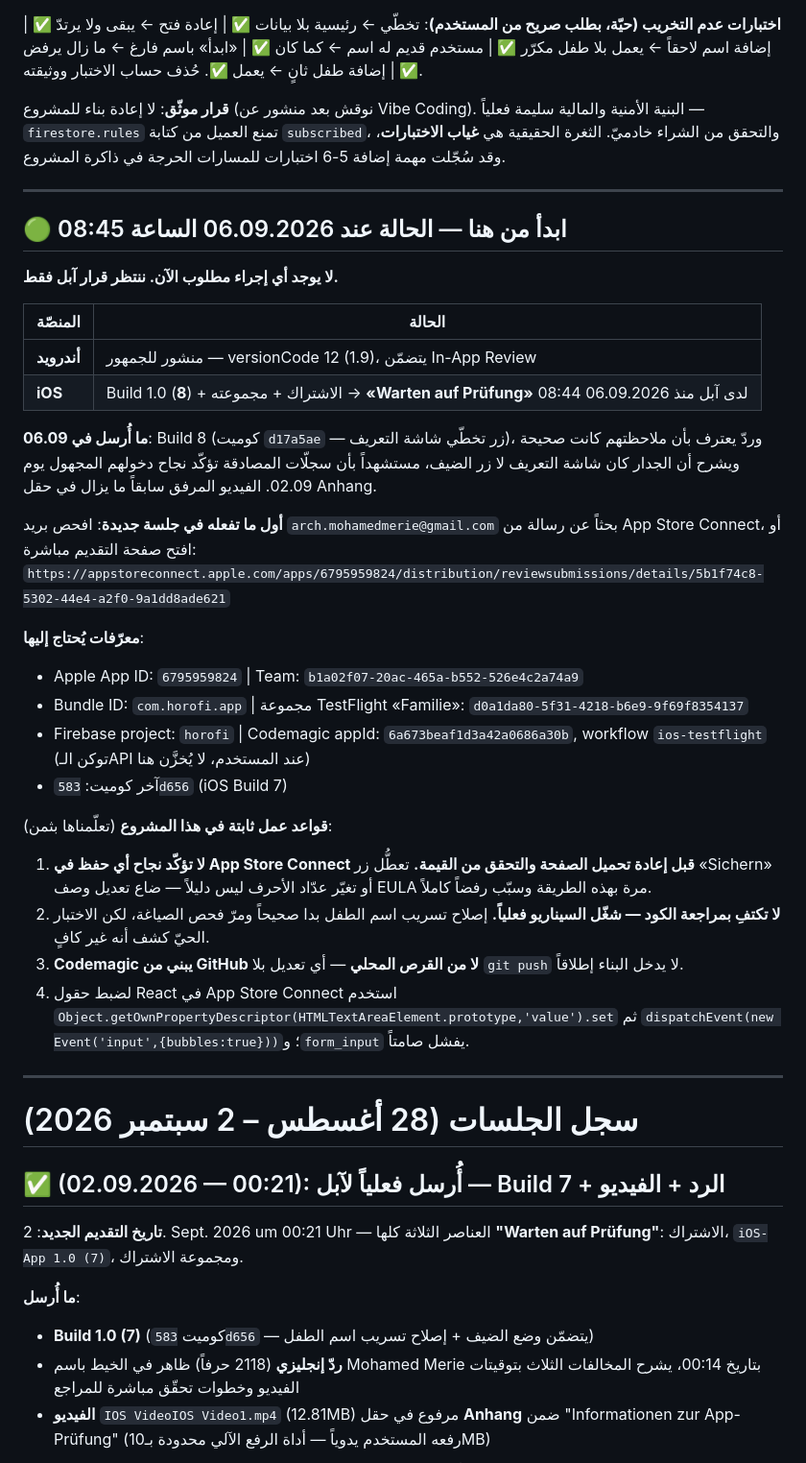
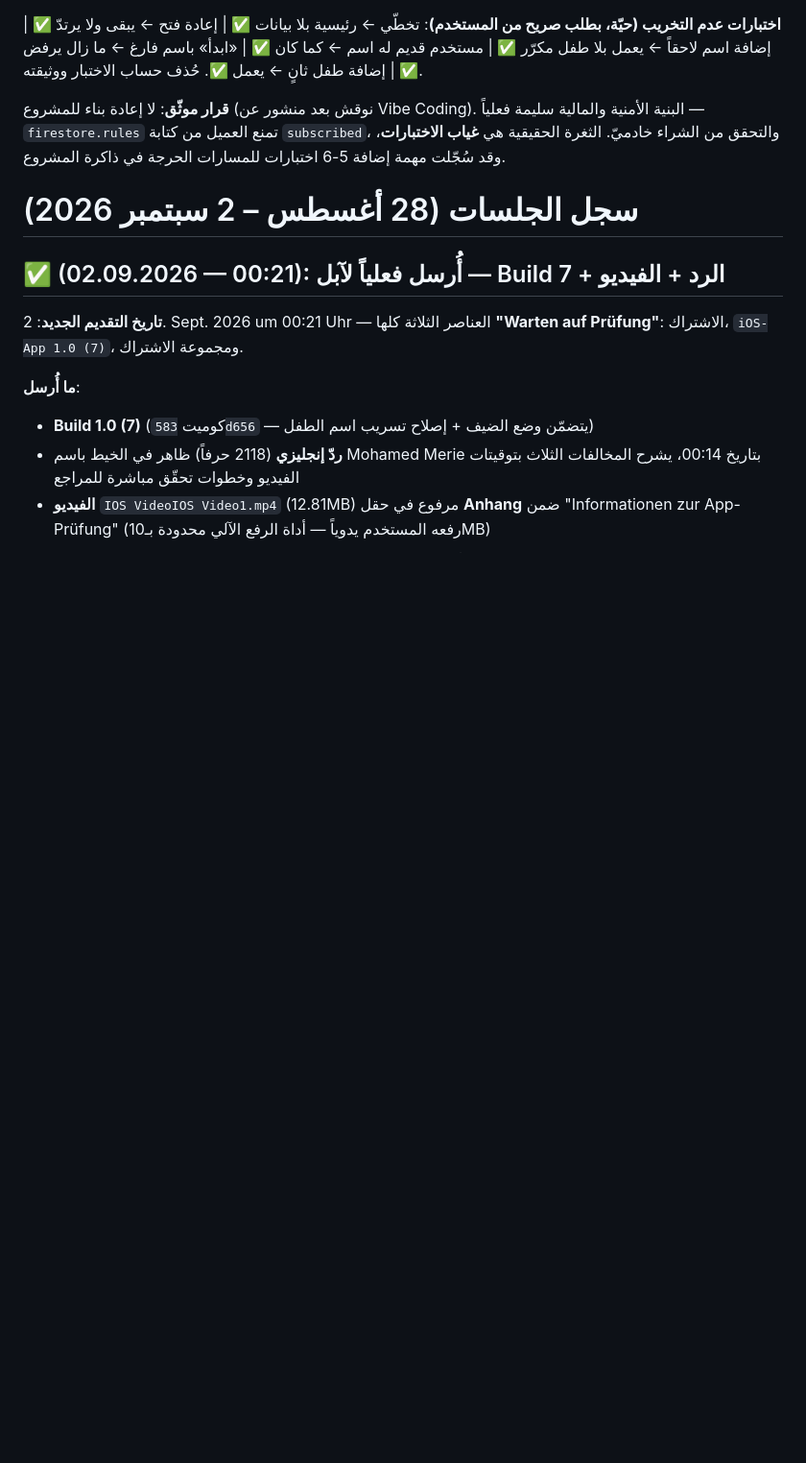
Before and after one commit to archmohamedmerie-coder/horofi, a Markdown page: HANDOFF.md, the part around one of its changes. Shown at 96% size. GitHub-like rendering; blank space fills up the shorter version.

```diff
--- a/HANDOFF.md
+++ b/HANDOFF.md
@@ -44,46 +123,6 @@ function"*.
 `subscribed`، والتحقق من الشراء خادميّ. الثغرة الحقيقية هي **غياب الاختبارات**،
 وقد سُجّلت مهمة إضافة 5-6 اختبارات للمسارات الحرجة في ذاكرة المشروع.
 
----
-
-## 🟢 ابدأ من هنا — الحالة عند 06.09.2026 الساعة 08:45
-
-**لا يوجد أي إجراء مطلوب الآن. ننتظر قرار آبل فقط.**
-
-| المنصّة | الحالة |
-|---|---|
-| **أندرويد** | منشور للجمهور — versionCode 12 (1.9)، يتضمّن In-App Review |
-| **iOS** | Build 1.0 (**8**) + الاشتراك + مجموعته → **«Warten auf Prüfung»** لدى آبل منذ 06.09.2026 08:44 |
-
-**ما أُرسل في 06.09**: Build 8 (كوميت `d17a5ae` — زر تخطّي شاشة التعريف)،
-وردّ يعترف بأن ملاحظتهم كانت صحيحة ويشرح أن الجدار كان شاشة التعريف لا زر
-الضيف، مستشهداً بأن سجلّات المصادقة تؤكّد نجاح دخولهم المجهول يوم 02.09.
-الفيديو المرفق سابقاً ما يزال في حقل Anhang.
-
-**أول ما تفعله في جلسة جديدة**: افحص بريد `arch.mohamedmerie@gmail.com` بحثاً عن
-رسالة من App Store Connect، أو افتح صفحة التقديم مباشرة:
-`https://appstoreconnect.apple.com/apps/6795959824/distribution/reviewsubmissions/details/5b1f74c8-5302-44e4-a2f0-9a1dd8ade621`
-
-**معرّفات يُحتاج إليها**:
-- Apple App ID: `6795959824` | Team: `b1a02f07-20ac-465a-b552-526e4c2a74a9`
-- Bundle ID: `com.horofi.app` | مجموعة TestFlight «Familie»: `d0a1da80-5f31-4218-b6e9-9f69f8354137`
-- Firebase project: `horofi` | Codemagic appId: `6a673beaf1d3a42a0686a30b`,
-  workflow `ios-testflight` (توكن الـAPI عند المستخدم، لا يُخزَّن هنا)
-- آخر كوميت: `583d656` (iOS Build 7)
-
-**قواعد عمل ثابتة في هذا المشروع** (تعلّمناها بثمن):
-1. **لا تؤكّد نجاح أي حفظ في App Store Connect قبل إعادة تحميل الصفحة والتحقق
-   من القيمة.** تعطُّل زر «Sichern» أو تغيّر عدّاد الأحرف ليس دليلاً — ضاع
-   تعديل وصف EULA مرة بهذه الطريقة وسبّب رفضاً كاملاً.
-2. **لا تكتفِ بمراجعة الكود — شغّل السيناريو فعلياً.** إصلاح تسريب اسم الطفل
-   بدا صحيحاً ومرّ فحص الصياغة، لكن الاختبار الحيّ كشف أنه غير كافٍ.
-3. **Codemagic يبني من GitHub لا من القرص المحلي** — أي تعديل بلا `git push`
-   لا يدخل البناء إطلاقاً.
-4. لضبط حقول React في App Store Connect استخدم
-   `Object.getOwnPropertyDescriptor(HTMLTextAreaElement.prototype,'value').set`
-   ثم `dispatchEvent(new Event('input',{bubbles:true}))`؛ و`form_input` يفشل صامتاً.
-
----
 
 # سجل الجلسات (28 أغسطس – 2 سبتمبر 2026)
 
```
Also changed, not shown: other parts of HANDOFF.md (+80 -1 lines).
